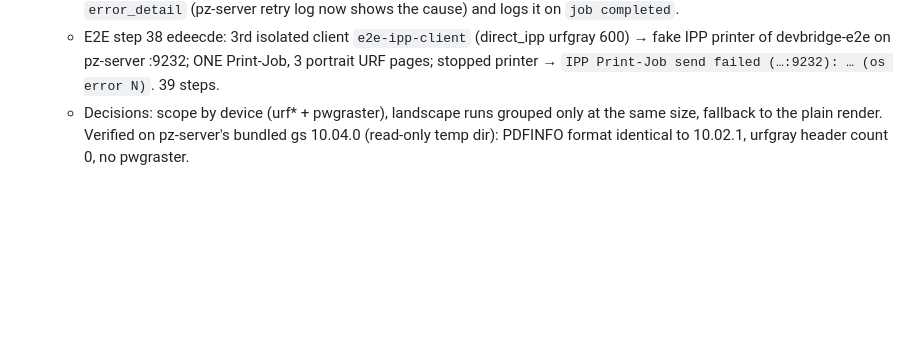
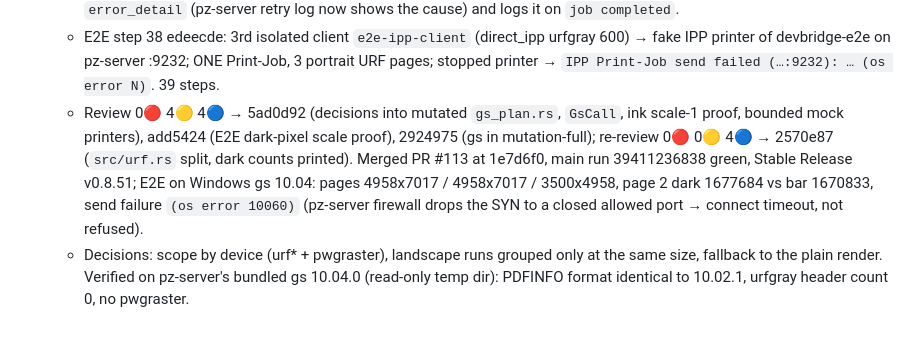
Before and after one commit to zbynekdrlik/devbridge, a Markdown page: docs/autopilot-log.md, the part around the change. Rendered like a GitHub page; blank space fills up the shorter version.

```diff
--- a/docs/autopilot-log.md
+++ b/docs/autopilot-log.md
@@ -29,4 +29,5 @@
   - #111 RED 612356c (`tests/ghostscript_orientation.rs`, real gs via `pwgraster`; Test job + mutation shards install Ghostscript) → GREEN 7ade529: `pdf_pages.rs` (`-dPDFINFO` parser, MediaBox turned by `/Rotate`, run plan, gs args), `raster_merge.rs` (URF count 0 = not counted, as gs 10.04 writes it; PWG one `RaS2`), `ghostscript::render` refactored around `run_gs` (cancellable, stdout+stderr), landscape runs on their own size swapped `-dFIXEDMEDIA -dPDFFitPage` (scale 1, A5 never enlarged), portrait-only = the pre-#111 call byte-identical, PDFINFO failure = WARN + plain render, one rendering/rendered event with `orientation: N portrait, M landscape (rotated 90°)`. Adjacent: `Page N` is on stdout (multi-page rasters said `1 pages`).
   - #112 RED f888985 (closed port; Print-Job accepted then printer gone) → GREEN 71929fa: `fail_with_cause` = ONE Failed event + WARN with `{e:#}` for the send, the poll and both parses; receiver `completion_outcome` sends `{e:#}` as `error_detail` (pz-server retry log now shows the cause) and logs it on `job completed`.
   - E2E step 38 edeecde: 3rd isolated client `e2e-ipp-client` (direct_ipp urfgray 600) → fake IPP printer of devbridge-e2e on pz-server :9232; ONE Print-Job, 3 portrait URF pages; stopped printer → `IPP Print-Job send failed (…:9232): … (os error N)`. 39 steps.
+  - Review 0🔴 4🟡 4🔵 → 5ad0d92 (decisions into mutated `gs_plan.rs`, `GsCall`, ink scale-1 proof, bounded mock printers), add5424 (E2E dark-pixel scale proof), 2924975 (gs in mutation-full); re-review 0🔴 0🟡 4🔵 → 2570e87 (`src/urf.rs` split, dark counts printed). Merged PR #113 at 1e7d6f0, main run 39411236838 green, Stable Release v0.8.51; E2E on Windows gs 10.04: pages 4958x7017 / 4958x7017 / 3500x4958, page 2 dark 1677684 vs bar 1670833, send failure `(os error 10060)` (pz-server firewall drops the SYN to a closed allowed port → connect timeout, not refused).
   - Decisions: scope by device (urf* + pwgraster), landscape runs grouped only at the same size, fallback to the plain render. Verified on pz-server's bundled gs 10.04.0 (read-only temp dir): PDFINFO format identical to 10.02.1, urfgray header count 0, no pwgraster.
```
Also changed, not shown: .claude/rules/ci.md (+1 -0 lines).
